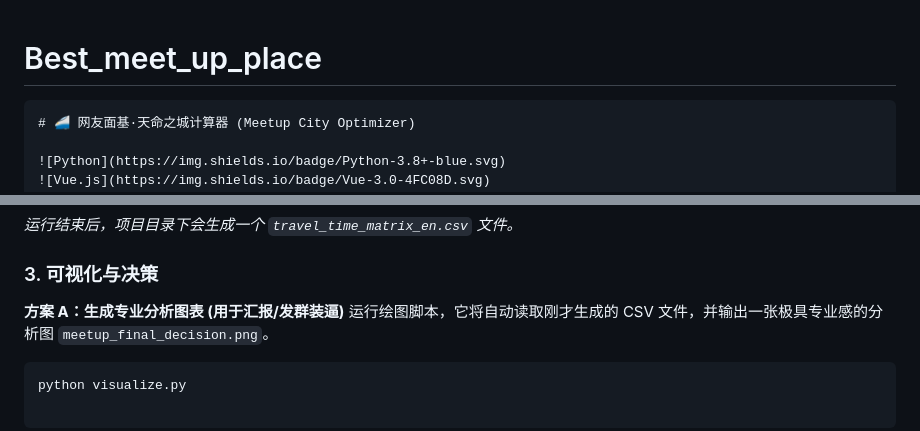
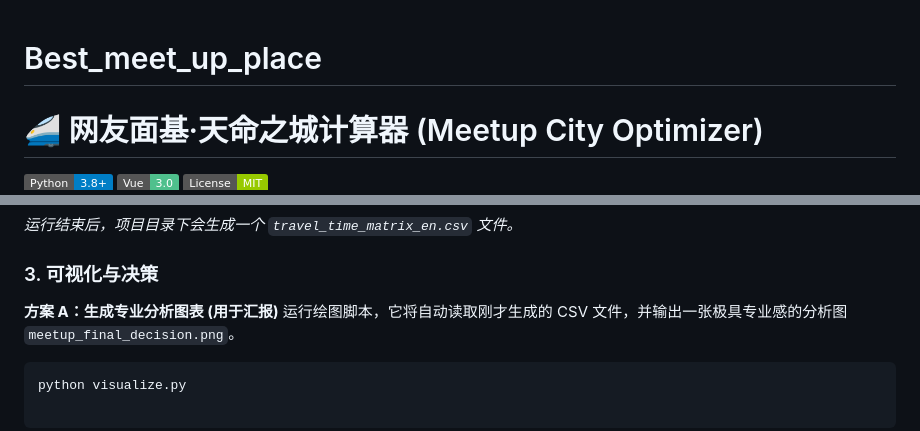
Before and after one commit to Lifescience-Lyyyyyy/Best_meet_up_place, a Markdown page: README.md, 2 parts joined by grey strips. Rendered like a GitHub page; badges without logos.

Commit message:
Refine wording in visualization section of README
Updated README to refine wording in section 3.

````diff
--- a/README.md
+++ b/README.md
@@ -1,5 +1,5 @@
 # Best_meet_up_place
-```markdown
+
 # 🚄 网友面基·天命之城计算器 (Meetup City Optimizer)
 
 ![Python](https://img.shields.io/badge/Python-3.8+-blue.svg)
@@ -58,7 +58,7 @@ python fetch_matrix.py
 
 ### 3. 可视化与决策
 
-**方案 A：生成专业分析图表 (用于汇报/发群装逼)**
+**方案 A：生成专业分析图表 (用于汇报)**
 运行绘图脚本，它将自动读取刚才生成的 CSV 文件，并输出一张极具专业感的分析图 `meetup_final_decision.png`。
 
 ```bash
````
